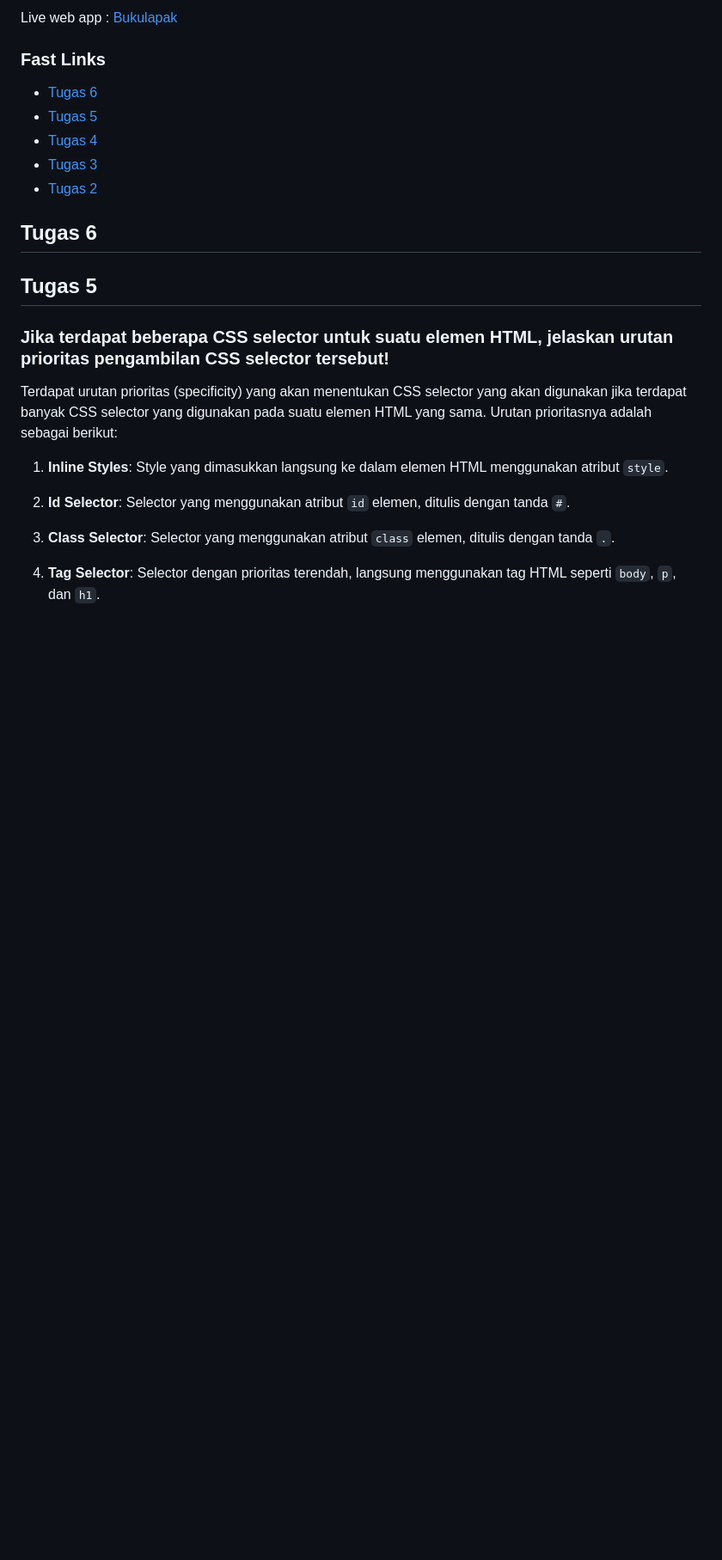
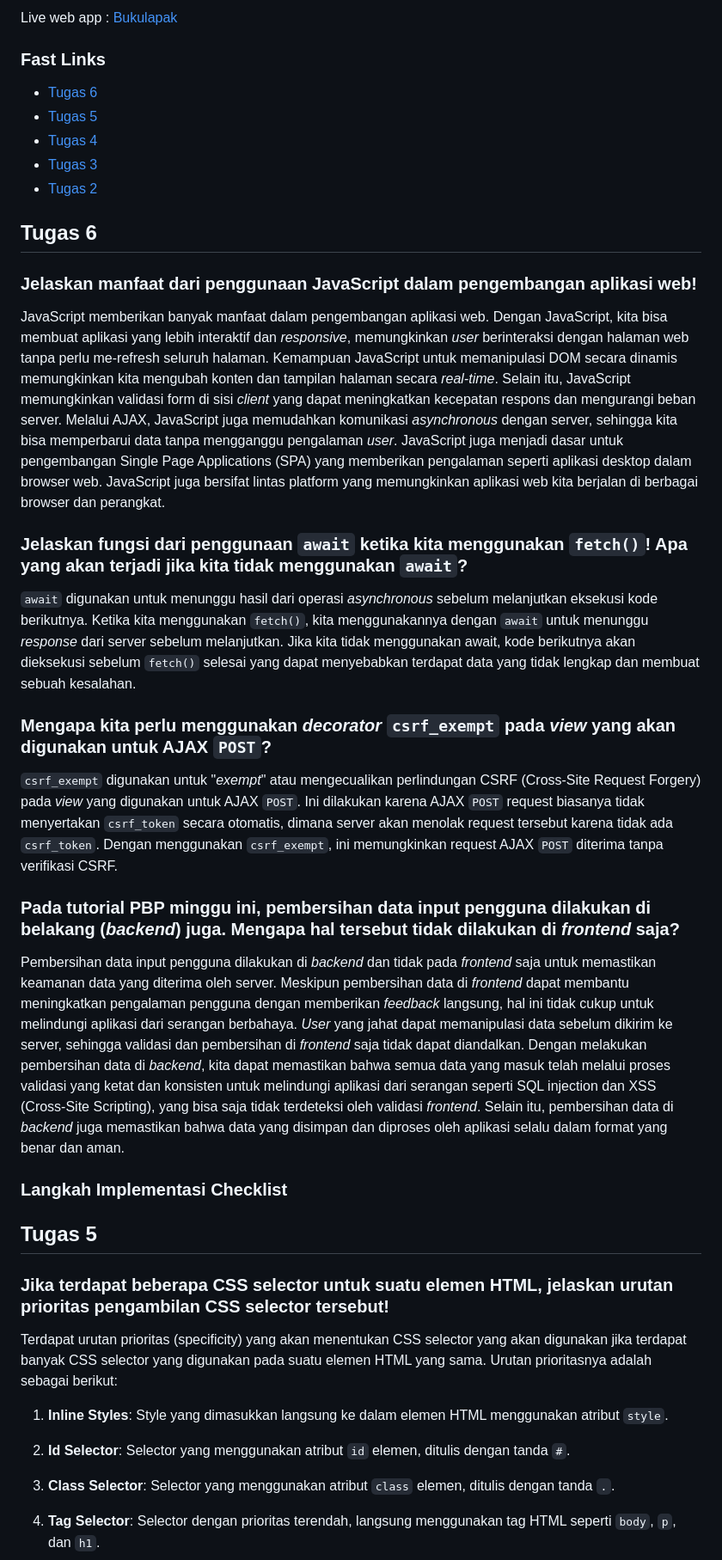
Before and after one commit to Froklax/bukulapak, a Markdown page: README.md, the part around the change. Shown: that part at 86% size. Drawn GitHub-style; blank space fills up the shorter version.

Commit message:
answered all questions

```diff
--- a/README.md
+++ b/README.md
@@ -12,6 +12,24 @@ Live web app : [Bukulapak](http://bertrand-gwynfory-bukulapak.pbp.cs.ui.ac.id/)
 - [Tugas 2](#tugas-2)
 
 ## Tugas 6
+
+### Jelaskan manfaat dari penggunaan JavaScript dalam pengembangan aplikasi web!
+
+JavaScript memberikan banyak manfaat dalam pengembangan aplikasi web. Dengan JavaScript, kita bisa membuat aplikasi yang lebih interaktif dan _responsive_, memungkinkan _user_ berinteraksi dengan halaman web tanpa perlu me-refresh seluruh halaman. Kemampuan JavaScript untuk memanipulasi DOM secara dinamis memungkinkan kita mengubah konten dan tampilan halaman secara _real-time_. Selain itu, JavaScript memungkinkan validasi form di sisi _client_ yang dapat meningkatkan kecepatan respons dan mengurangi beban server. Melalui AJAX, JavaScript juga memudahkan komunikasi _asynchronous_ dengan server, sehingga kita bisa memperbarui data tanpa mengganggu pengalaman _user_. JavaScript juga menjadi dasar untuk pengembangan Single Page Applications (SPA) yang memberikan pengalaman seperti aplikasi desktop dalam browser web. JavaScript juga bersifat lintas platform yang memungkinkan aplikasi web kita berjalan di berbagai browser dan perangkat.
+
+### Jelaskan fungsi dari penggunaan `await` ketika kita menggunakan `fetch()`! Apa yang akan terjadi jika kita tidak menggunakan `await`?
+
+`await` digunakan untuk menunggu hasil dari operasi _asynchronous_ sebelum melanjutkan eksekusi kode berikutnya. Ketika kita menggunakan `fetch()`, kita menggunakannya dengan `await` untuk menunggu _response_ dari server sebelum melanjutkan. Jika kita tidak menggunakan await, kode berikutnya akan dieksekusi sebelum `fetch()` selesai yang dapat menyebabkan terdapat data yang tidak lengkap dan membuat sebuah kesalahan.
+
+### Mengapa kita perlu menggunakan _decorator_ `csrf_exempt` pada _view_ yang akan digunakan untuk AJAX `POST`?
+
+`csrf_exempt` digunakan untuk "_exempt_" atau mengecualikan perlindungan CSRF (Cross-Site Request Forgery) pada _view_ yang digunakan untuk AJAX `POST`. Ini dilakukan karena AJAX `POST` request biasanya tidak menyertakan `csrf_token` secara otomatis, dimana server akan menolak request tersebut karena tidak ada `csrf_token`. Dengan menggunakan `csrf_exempt`, ini memungkinkan request AJAX `POST` diterima tanpa verifikasi CSRF.
+
+###  Pada tutorial PBP minggu ini, pembersihan data input pengguna dilakukan di belakang (_backend_) juga. Mengapa hal tersebut tidak dilakukan di _frontend_ saja?
+
+Pembersihan data input pengguna dilakukan di _backend_ dan tidak pada _frontend_ saja untuk memastikan keamanan  data yang diterima oleh server. Meskipun pembersihan data di _frontend_ dapat membantu meningkatkan pengalaman pengguna dengan memberikan _feedback_ langsung, hal ini tidak cukup untuk melindungi aplikasi dari serangan berbahaya. _User_ yang jahat dapat memanipulasi data sebelum dikirim ke server, sehingga validasi dan pembersihan di _frontend_ saja tidak dapat diandalkan. Dengan melakukan pembersihan data di _backend_, kita dapat memastikan bahwa semua data yang masuk telah melalui proses validasi yang ketat dan konsisten untuk melindungi aplikasi dari serangan seperti SQL injection dan XSS (Cross-Site Scripting), yang bisa saja tidak terdeteksi oleh validasi _frontend_. Selain itu, pembersihan data di _backend_ juga memastikan bahwa data yang disimpan dan diproses oleh aplikasi selalu dalam format yang benar dan aman.
+
+### Langkah Implementasi Checklist
 
 
 
```
